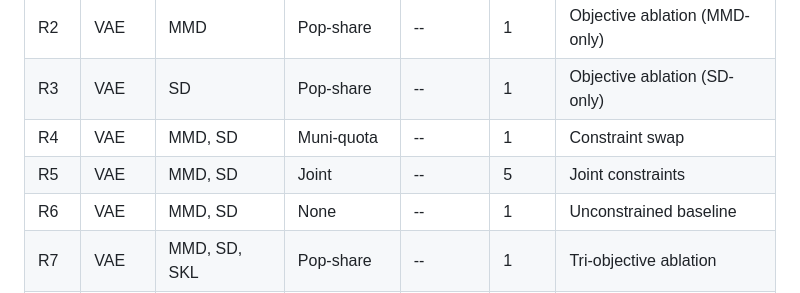
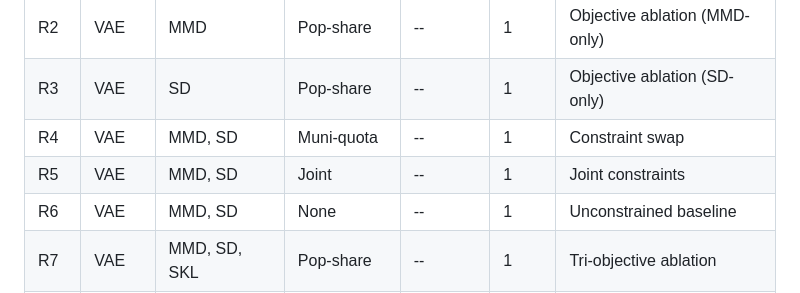
Before and after one commit to pbranco1987/Coreset_Codes, a Markdown page: README.md, the part around the change. GitHub-like rendering.

Commit message:
Fix R5 replicate count in README: 5 → 1 to match run_specs.py
Co-Authored-By: Claude Opus 4.6 <noreply@anthropic.com>

```diff
--- a/README.md
+++ b/README.md
@@ -225,7 +225,7 @@ The framework includes **15 experimental configurations** (R0--R14) organized as
 | R2 | VAE | MMD | Pop-share | -- | 1 | Objective ablation (MMD-only) |
 | R3 | VAE | SD | Pop-share | -- | 1 | Objective ablation (SD-only) |
 | R4 | VAE | MMD, SD | Muni-quota | -- | 1 | Constraint swap |
-| R5 | VAE | MMD, SD | Joint | -- | 5 | Joint constraints |
+| R5 | VAE | MMD, SD | Joint | -- | 1 | Joint constraints |
 | R6 | VAE | MMD, SD | None | -- | 1 | Unconstrained baseline |
 | R7 | VAE | MMD, SD, SKL | Pop-share | -- | 1 | Tri-objective ablation |
 | R8 | Raw | MMD, SD | Pop-share | K_GRID | 1 | Representation: raw space |
```
